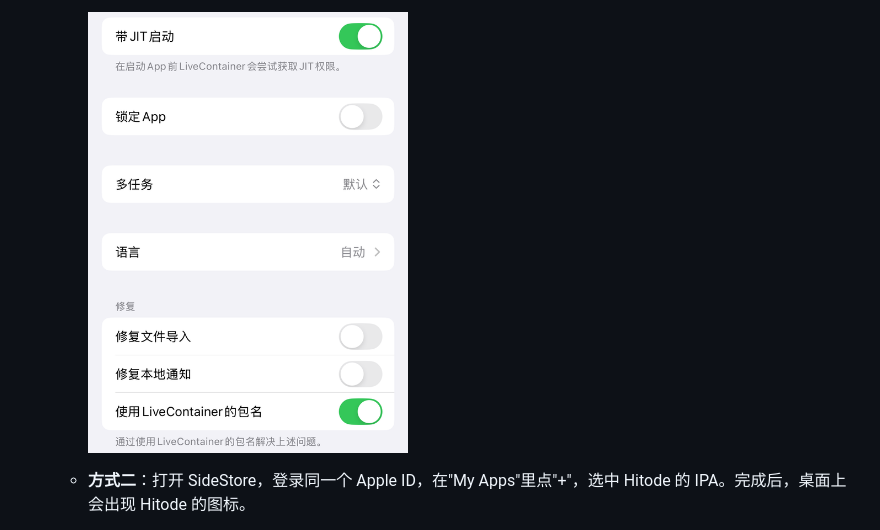
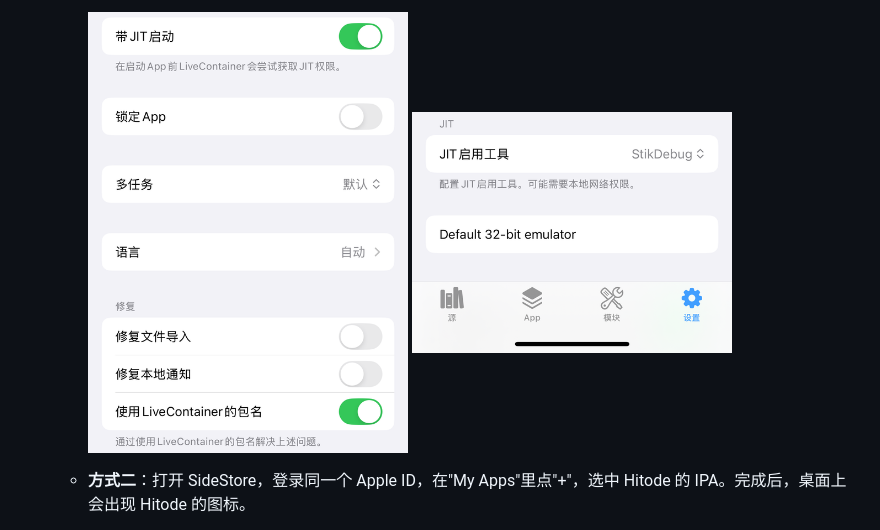
Before and after one commit to hitode-project/hitode, a Markdown page: docs/ios.zh-CN.md, the part around the change. Rendered like a GitHub page; pictures changed too: docs/images/ios/livecontainer-jit-enabler.png (added).

Commit message:
docs(ios): show the JIT enabler setting

```diff
--- a/docs/ios.zh-CN.md
+++ b/docs/ios.zh-CN.md
@@ -52,6 +52,8 @@ JIT 需要调试器临时附加到 Hitode 上，而只有开发签名才带这
    - **方式一**：在 LiveContainer 里点"+"，选中第 1 步下载的 Hitode IPA。装好后长按 Hitode → 设置，打开"带JIT启动"，并在"修复"一栏打开"使用 LiveContainer 的包名"。然后打开 SideStore，登录同一个 Apple ID，在"My Apps"里点"+"，选中 StikDebug 的 IPA。装好后回到 LiveContainer，在底部的"设置"页把"JIT启用工具"选为"StikDebug"。
 
      <img src="images/ios/livecontainer-bundle-id.png" alt="LiveContainer 中 Hitode 的设置：“带JIT启动”和修复一栏里的“使用 LiveContainer 的包名”都已打开" width="320">
+
+     <img src="images/ios/livecontainer-jit-enabler.png" alt="LiveContainer 底部“设置”页的 JIT 一栏：“JIT启用工具”选为 StikDebug" width="320">
    - **方式二**：打开 SideStore，登录同一个 Apple ID，在"My Apps"里点"+"，选中 Hitode 的 IPA。完成后，桌面上会出现 Hitode 的图标。
 
    SideStore 的具体操作见 [SideStore 文档](https://docs.sidestore.io/)。SideStore 只能续签经它安装的 app，所以要通过它安装一次。
```
